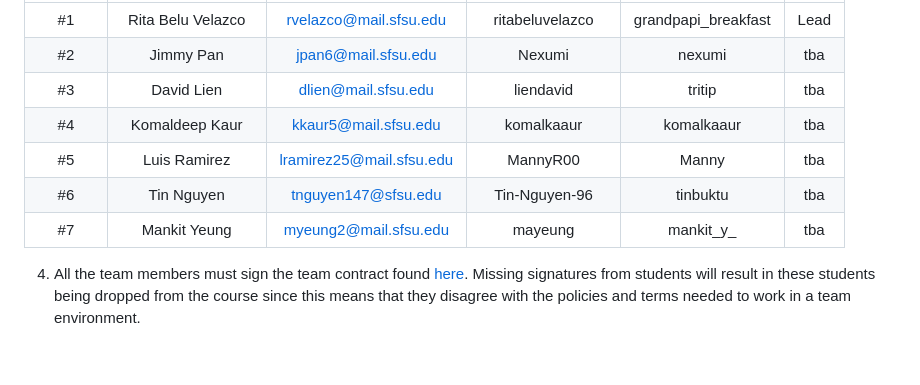
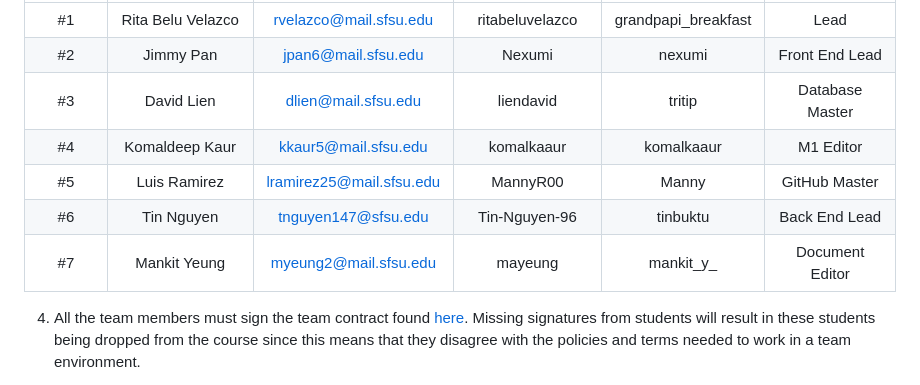
Before and after one commit to Nexumi/csc648-848-05-sw-engineering-fall-23-T06, a Markdown page: README.md, the part around the change. GitHub-like rendering; blank space fills up the shorter version.

Commit message:
Read Me Completely filled out. Roles filled in for each member. - Belu V.

```diff
--- a/README.md
+++ b/README.md
@@ -16,12 +16,12 @@
 | Student      | Student Full Name |Student SFSU Email      | GitHub Username | Discord Username   |        Role         |
 |    :---:     |   :---:           |       :---:            |     :---:       |        :---:       |        :---:        |
 |      #1      | Rita Belu Velazco |rvelazco@mail.sfsu.edu  |ritabeluvelazco  |grandpapi_breakfast |        Lead         |
-|      #2      | Jimmy Pan         |jpan6@mail.sfsu.edu     |      Nexumi     |      nexumi        |        tba          |
-|      #3      | David Lien        |dlien@mail.sfsu.edu     |    liendavid    |      tritip        |        tba          |
-|      #4      | Komaldeep Kaur    |kkaur5@mail.sfsu.edu    |    komalkaaur   |    komalkaaur      |        tba          |
-|      #5      | Luis Ramirez      |lramirez25@mail.sfsu.edu|   MannyR00      |       Manny        |        tba          |
-|      #6      | Tin Nguyen        |tnguyen147@sfsu.edu     |  Tin-Nguyen-96  |     tinbuktu       |        tba          |
-|      #7      | Mankit Yeung      |myeung2@mail.sfsu.edu   |    mayeung      |      mankit_y_     |        tba          |
+|      #2      | Jimmy Pan         |jpan6@mail.sfsu.edu     |      Nexumi     |      nexumi        |   Front End Lead    |
+|      #3      | David Lien        |dlien@mail.sfsu.edu     |    liendavid    |      tritip        |   Database Master   |
+|      #4      | Komaldeep Kaur    |kkaur5@mail.sfsu.edu    |    komalkaaur   |    komalkaaur      |      M1 Editor      |
+|      #5      | Luis Ramirez      |lramirez25@mail.sfsu.edu|   MannyR00      |       Manny        |    GitHub Master    |
+|      #6      | Tin Nguyen        |tnguyen147@sfsu.edu     |  Tin-Nguyen-96  |     tinbuktu       |    Back End Lead    |
+|      #7      | Mankit Yeung      |myeung2@mail.sfsu.edu   |    mayeung      |      mankit_y_     |   Document Editor   |
 
 
 4. All the team members must sign the team contract found [here](https://forms.gle/dxATAsa9isXKbcBn7). Missing signatures from students will result in these students being dropped from the course since this means that they disagree with the policies and terms needed to work in a team environment.
```
